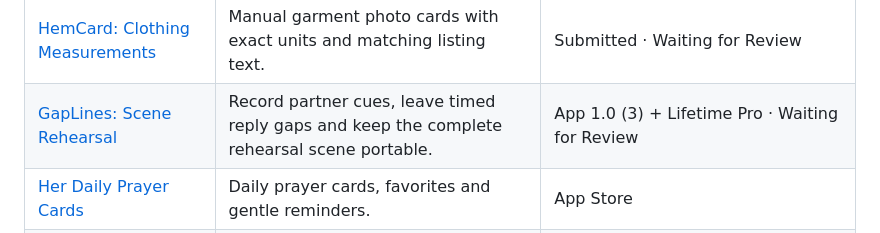
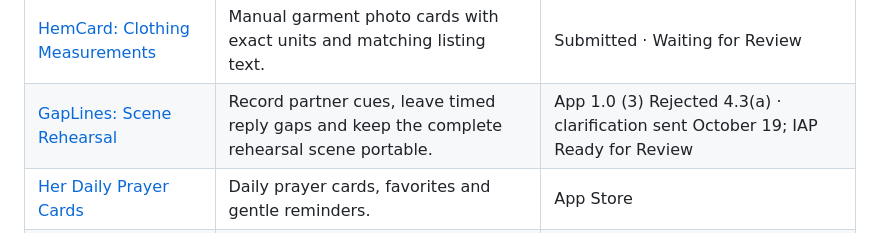
Before and after one commit to sepidehdalir/ios-app-portfolio, a Markdown page: README.md, the part around the change. Drawn GitHub-style.

Commit message:
Reflect GapLines rejection and clarification in portfolio

```diff
--- a/README.md
+++ b/README.md
@@ -38,7 +38,7 @@ This collection brings together **23 product case studies**, including **11 apps
 | [Rowmoss: Row Counter](projects/rowmoss.md) | Keep completed rows, repeat position and recoverable undo together for knitting and crochet. | Waiting for Review · submitted Oct18,2026 |
 | [Phraseglow: Big Text Cards](projects/phraseglow.md) | Type, show, turn and speak local face-to-face message cards. | App1.0(1) + Lifetime Pro · Waiting for Review |
 | [HemCard: Clothing Measurements](projects/hemcard.md) | Manual garment photo cards with exact units and matching listing text. | Submitted · Waiting for Review |
-| [GapLines: Scene Rehearsal](projects/gaplines.md) | Record partner cues, leave timed reply gaps and keep the complete rehearsal scene portable. | App 1.0 (3) + Lifetime Pro · Waiting for Review |
+| [GapLines: Scene Rehearsal](projects/gaplines.md) | Record partner cues, leave timed reply gaps and keep the complete rehearsal scene portable. | App 1.0 (3) Rejected 4.3(a) · clarification sent October 19; IAP Ready for Review |
 | [Her Daily Prayer Cards](projects/her-daily-prayer-cards.md) | Daily prayer cards, favorites and gentle reminders. | App Store |
 | [Culina: Cooking Converter](projects/culina.md) | Recipe conversions with ingredient context. | App Store |
 | [Lumino Daily Reflection](projects/lumino.md) | A quiet space for reflection and journaling. | App Store |
```
Also changed, not shown: projects/gaplines.md (+2 -2 lines).
